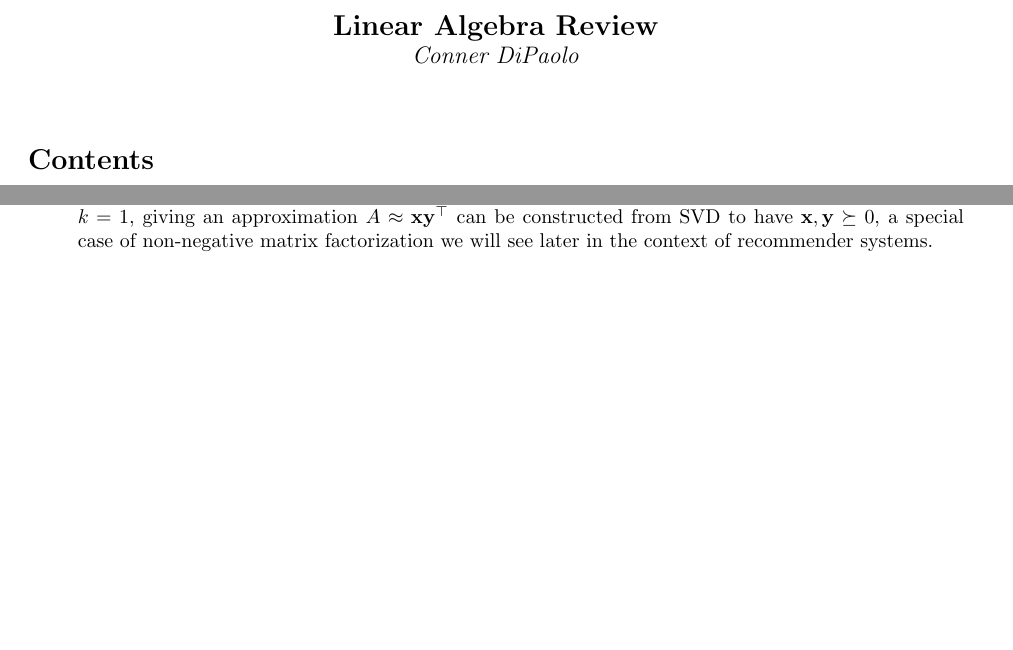
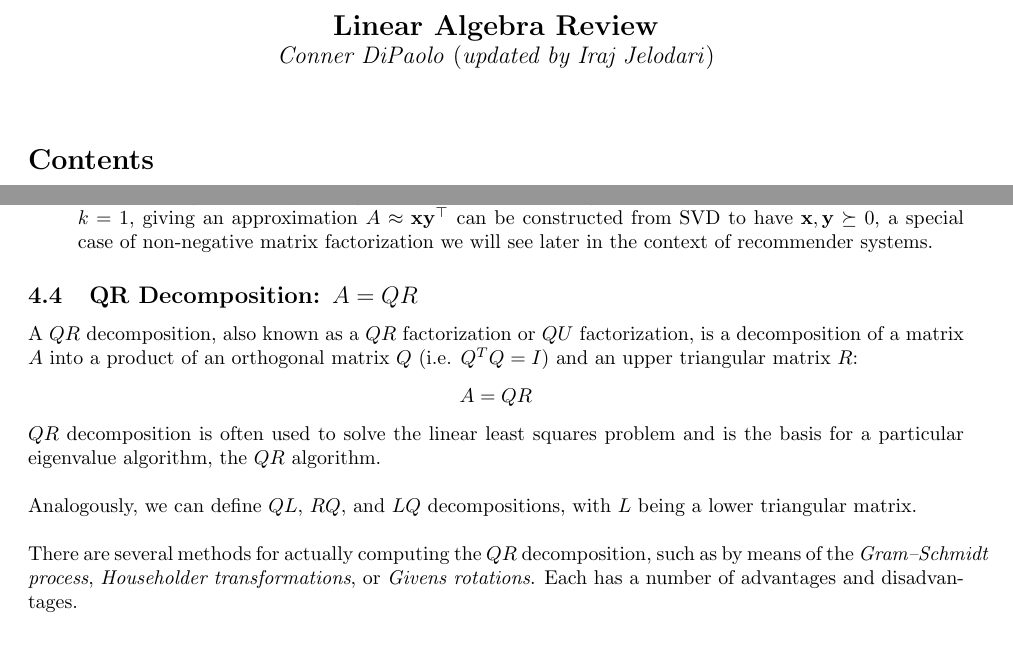
Before and after one commit to math189r/math189r.github.io, a LaTeX document (materials/section/linear.tex): two parts of pages 1 and 11 of 15, joined at a grey line, cut so that both start at the same text, the shorter picture padded with empty space. Compiled offline with pdfLaTeX.

Commit message:
Update Decomposition section
Update the Decomposition section and author name.

```diff
--- a/materials/section/linear.tex
+++ b/materials/section/linear.tex
@@ -17,7 +17,7 @@
 
 \begin{center}
   \Large\textbf{Linear Algebra Review}\\
-  \large\textit{Conner DiPaolo}
+  \large\textit{Conner DiPaolo} (\large\textit{updated by Iraj Jelodari})
 \end{center}
 \vspace*{1em}
 
@@ -680,6 +680,19 @@ Here are just a few of the use cases of the SVD (Singular Value Decomposition):
     to have $\xx,\yy \succeq 0$, a special case of non-negative matrix
     factorization we will see later in the context of recommender systems.
 \end{enumerate}
+
+\subsection{QR Decomposition: $A = QR$}
+A $QR$ decomposition, also known as a $QR$ factorization or $QU$ factorization, is a decomposition of a matrix $A$ into a product of an orthogonal matrix $Q$ (i.e. $Q^TQ = I$) and an upper triangular matrix $R$:
+\[
+    A = QR
+\]
+
+$QR$ decomposition is often used to solve the linear least squares problem and is the basis for a particular eigenvalue algorithm, the $QR$ algorithm.\\
+
+Analogously, we can define $QL$, $RQ$, and $LQ$ decompositions, with $L$ being a lower triangular matrix.\\
+
+There are several methods for actually computing the $QR$ decomposition, such as by means of the \textit{Gram–Schmidt process}, \textit{Householder transformations}, or \textit{Givens rotations}. Each has a number of advantages and disadvantages.
+
 
 \section{Matrix Calculus}
 
```
Also changed, not shown: materials/section/linear.tex (2 more changed lines).
